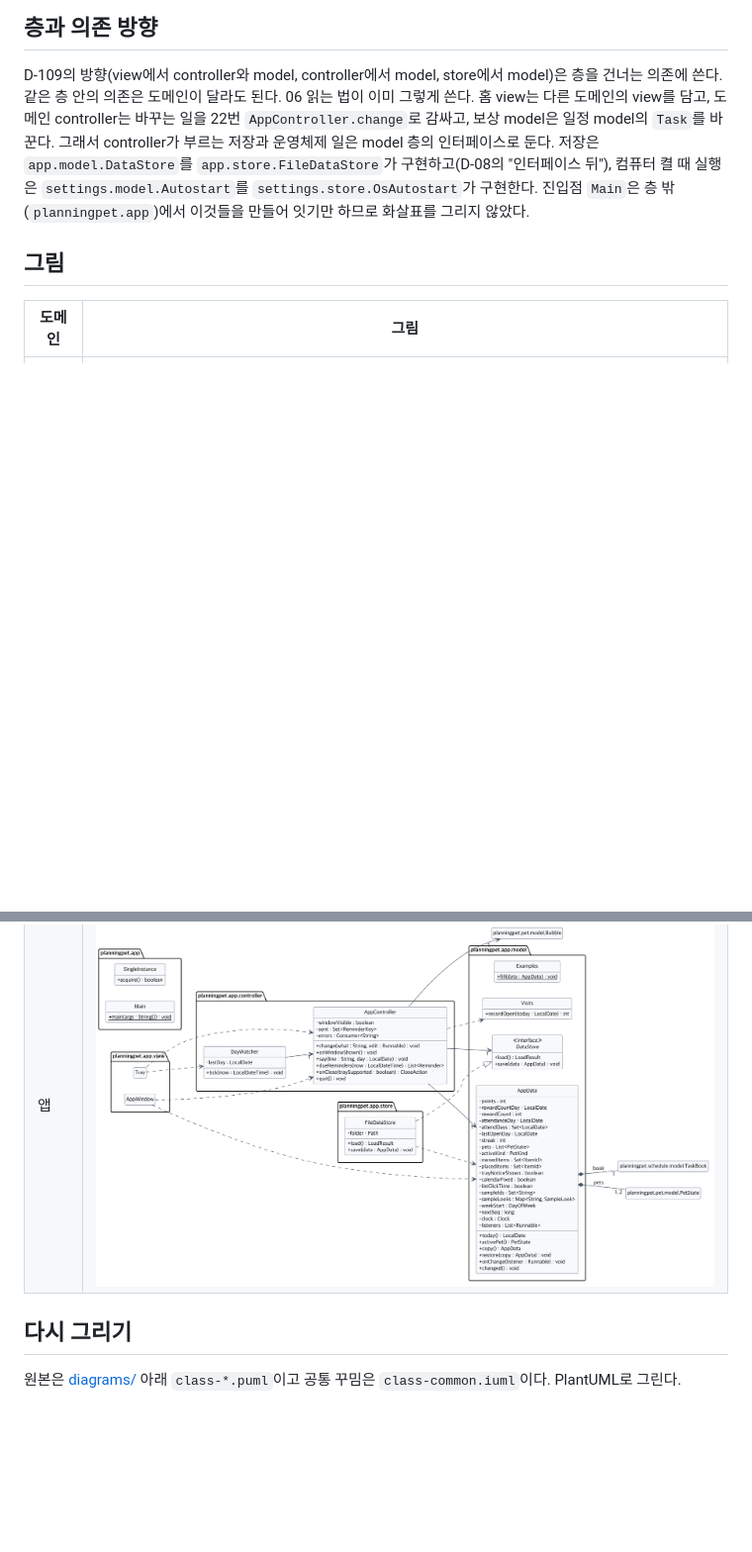
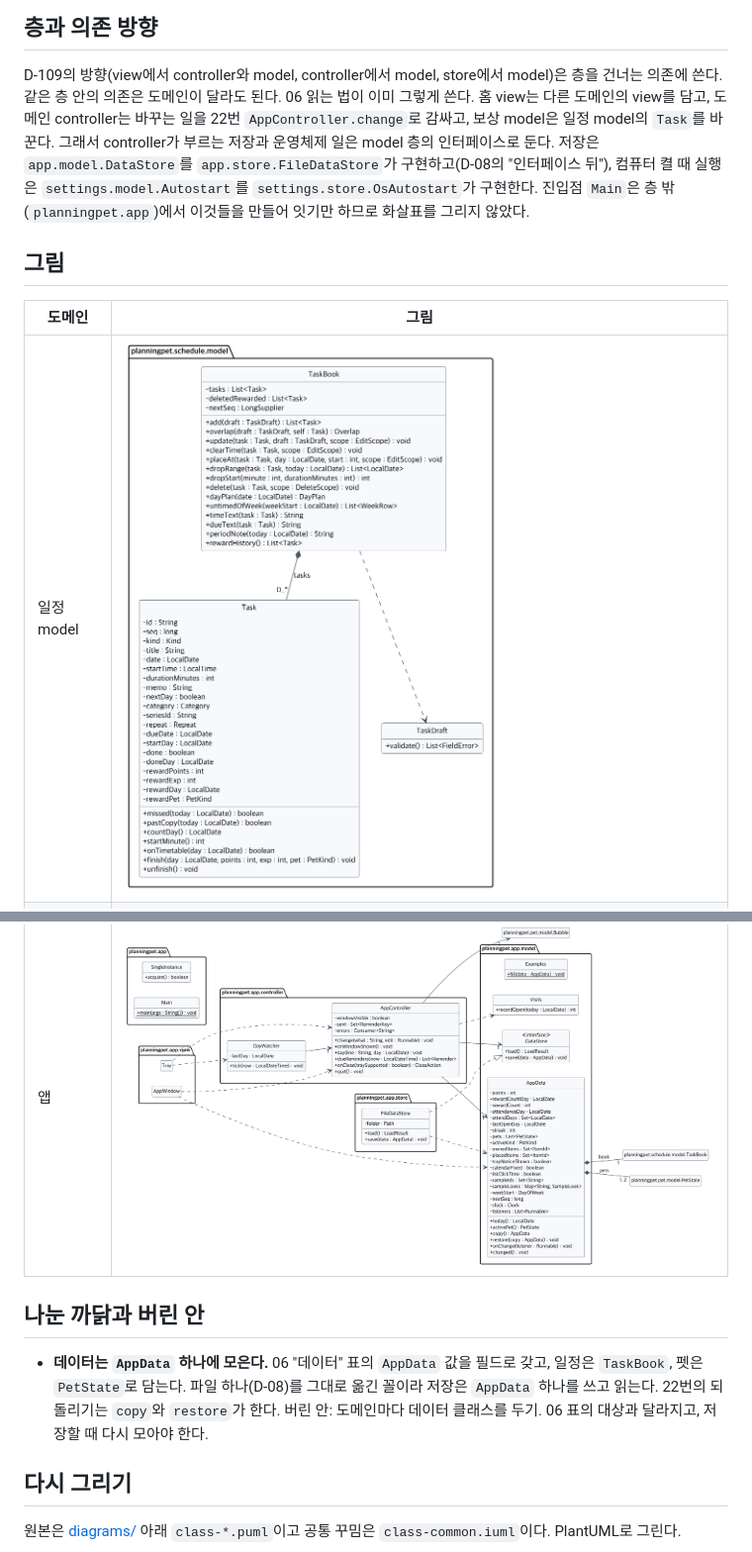
Before and after one commit to 2026-2-software-system-design-11/planning-pet-app, a Markdown page: docs/07-class-diagram.md, 2 parts joined by grey strips. Shown at 99% size. GitHub-like rendering; pictures changed too: docs/diagrams/class-schedule.png (added); blank space fills up the shorter version.

Commit message:
docs(schedule): 07에 일정 model 그림(Task, TaskDraft, TaskBook) 넣기 (#294)
Co-Authored-By: Claude Opus 5.5 <noreply@anthropic.com>

```diff
--- a/docs/07-class-diagram.md
+++ b/docs/07-class-diagram.md
@@ -26,8 +26,13 @@ D-109의 방향(view에서 controller와 model, controller에서 model, store에
 
 | 도메인 | 그림 |
 |---|---|
+| 일정 model | ![일정 model](diagrams/class-schedule.png) |
 | 보상 | ![보상](diagrams/class-reward.png) |
 | 앱 | ![앱](diagrams/class-app.png) |
+
+## 나눈 까닭과 버린 안
+
+- **데이터는 `AppData` 하나에 모은다.** 06 "데이터" 표의 `AppData` 값을 필드로 갖고, 일정은 `TaskBook`, 펫은 `PetState`로 담는다. 파일 하나(D-08)를 그대로 옮긴 꼴이라 저장은 `AppData` 하나를 쓰고 읽는다. 22번의 되돌리기는 `copy`와 `restore`가 한다. 버린 안: 도메인마다 데이터 클래스를 두기. 06 표의 대상과 달라지고, 저장할 때 다시 모아야 한다.
 
 ## 다시 그리기
 
```
Also changed, not shown: 1 other file.
